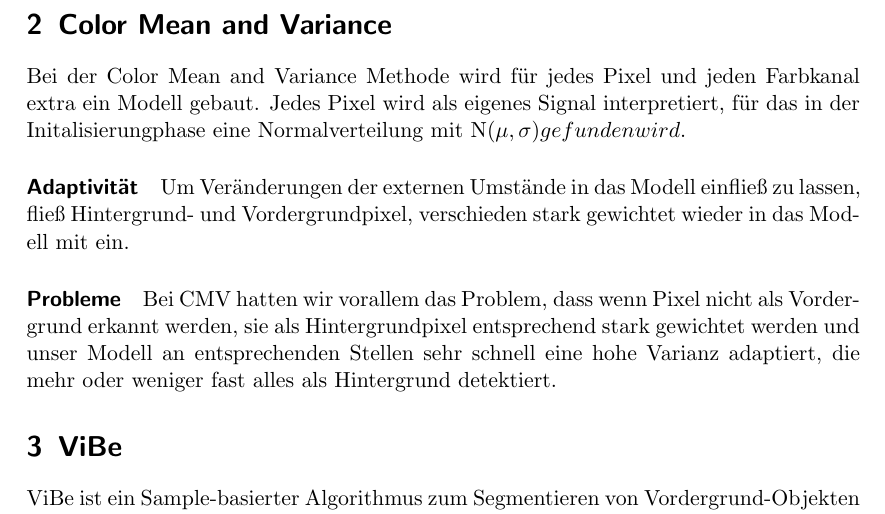
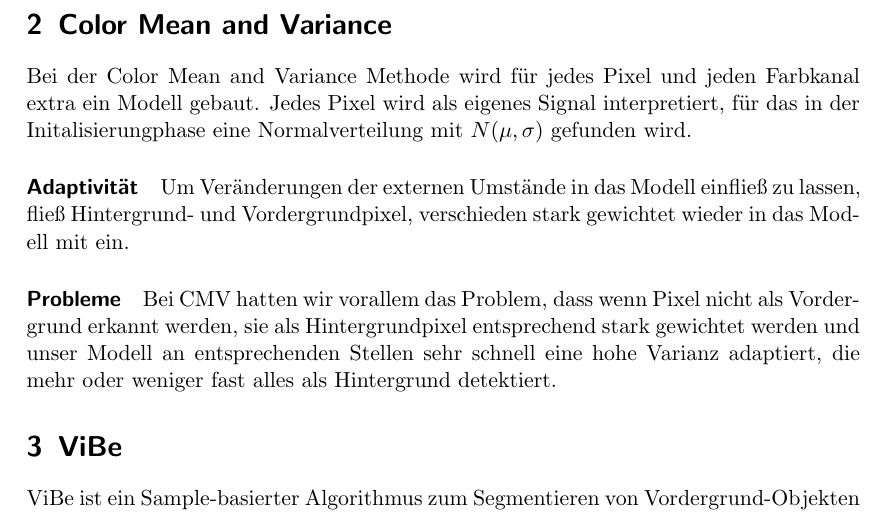
Before and after one commit to superphil0/videoanalysis, a LaTeX document (doc/doc.tex): part of page 2 of 3, cut so that both start at the same text. Compiled offline with pdfLaTeX.

Commit message:
missing $...$

```diff
--- a/doc/doc.tex
+++ b/doc/doc.tex
@@ -32,7 +32,8 @@ In Header-File \texttt{main.h} befinden sich Deklarationen von Methoden und glob
 \paragraph{\texttt{main()}} Hier werden die Argumente abgearbeitet und die Methode \texttt{processVideo()} aufgerufen.
 
 \section{Color Mean and Variance}\label{sec:cmv}
-Bei der Color Mean and Variance Methode wird für jedes Pixel und jeden Farbkanal extra ein Modell gebaut. Jedes Pixel wird als eigenes Signal interpretiert, für das in der Initalisierungphase eine Normalverteilung mit N(\mu, \sigma) gefunden wird.
+Bei der Color Mean and Variance Methode wird für jedes Pixel und jeden Farbkanal extra ein Modell gebaut. Jedes Pixel wird als eigenes Signal interpretiert, für das in der Initalisierungphase eine Normalverteilung mit $N(\mu, \sigma)$ gefunden wird.
+
 \paragraph{Adaptivit\"at}
 Um Veränderungen der externen Umst\"ande in das Modell einflie\ss{} zu lassen, flie\ss{} Hintergrund- und Vordergrundpixel, verschieden stark gewichtet wieder in das Modell mit ein.
 \paragraph{Probleme}
```
